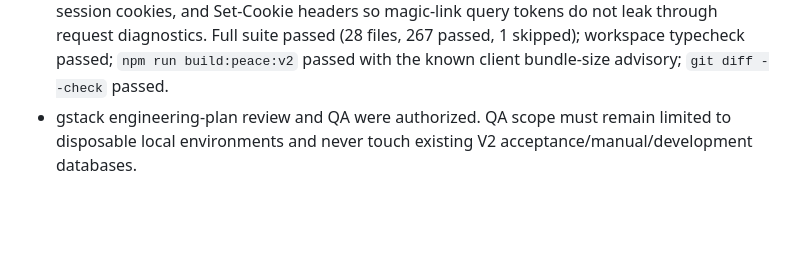
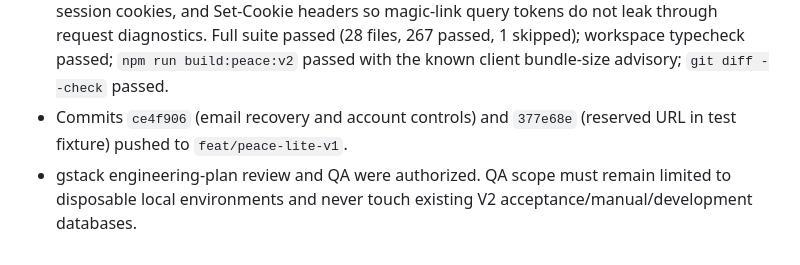
Before and after one commit to labiozzza/avanpost, a Markdown page: docs/peace-lite-v1/EXECUTION_JOURNAL.md, the part around the change. GitHub-like rendering; blank space fills up the shorter version.

Commit message:
docs(peace-lite-v1): update email recovery checkpoint

```diff
--- a/docs/peace-lite-v1/EXECUTION_JOURNAL.md
+++ b/docs/peace-lite-v1/EXECUTION_JOURNAL.md
@@ -35,4 +35,5 @@
 - Real browser auth checks: known and unknown email start requests had identical 202 response/body; the sixth same-subject request was 429 after five 202 responses. The browser console 429 entry was generated intentionally by that rate-limit test; a fresh reload/UI run had no console errors. Local mailbox is private/outside the repository; production Resend credentials are absent.
 - Added account/collaboration UI screenshot and email restoration reload trace under `docs/peace-lite-v1/evidence/LITE-E2E-03/`. E2E-03 remains PARTIAL because physical/separate-profile proof and production delivery are unavailable.
 - Security/build checks for the email/UI change: Fastify log redaction now covers request URLs, session cookies, and Set-Cookie headers so magic-link query tokens do not leak through request diagnostics. Full suite passed (28 files, 267 passed, 1 skipped); workspace typecheck passed; `npm run build:peace:v2` passed with the known client bundle-size advisory; `git diff --check` passed.
+- Commits `ce4f906` (email recovery and account controls) and `377e68e` (reserved URL in test fixture) pushed to `feat/peace-lite-v1`.
 - gstack engineering-plan review and QA were authorized. QA scope must remain limited to disposable local environments and never touch existing V2 acceptance/manual/development databases.
```
Also changed, not shown: docs/peace-lite-v1/IMPLEMENTATION_STATUS.md (+1 -1 lines).
